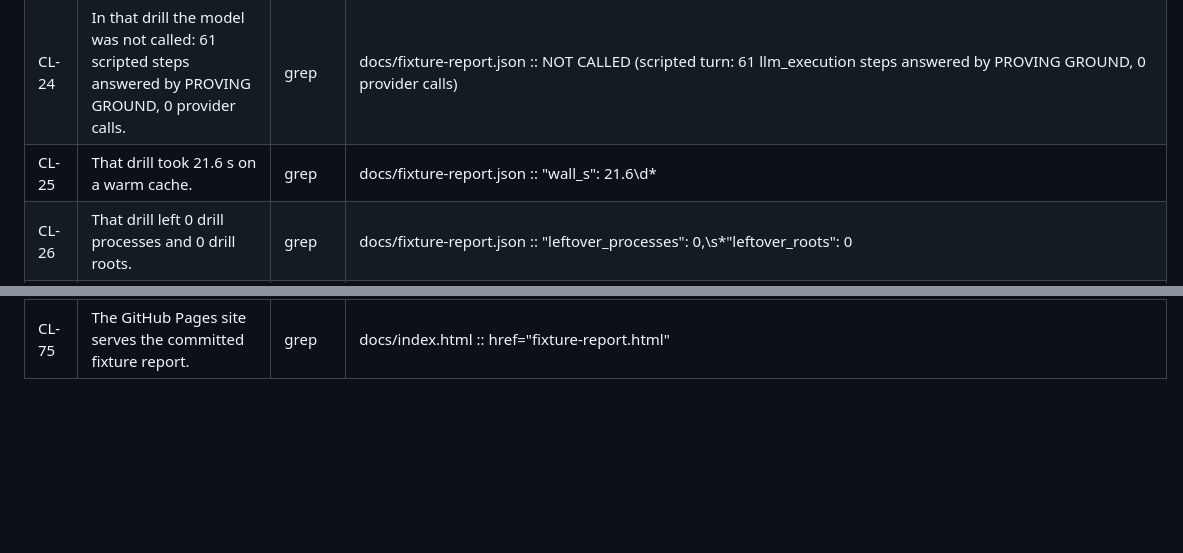
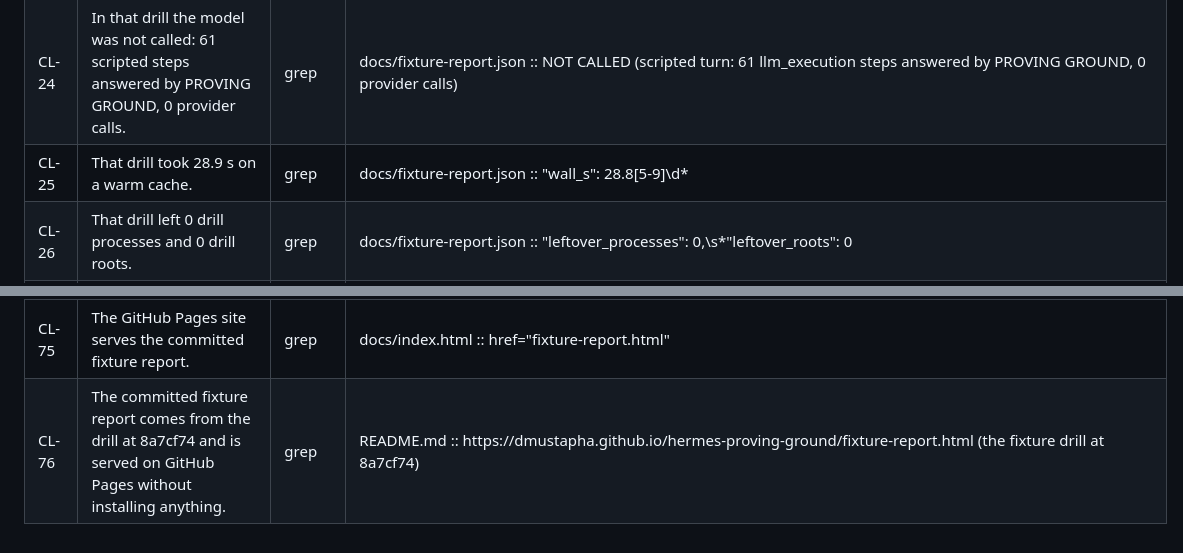
Before and after one commit to dmustapha/hermes-proving-ground, a Markdown page: CLAIMS.md, 2 parts joined by grey strips. Drawn GitHub-style; blank space fills up the shorter version.

```diff
--- a/CLAIMS.md
+++ b/CLAIMS.md
@@ -30,7 +30,7 @@
 | CL-22 | PROVING GROUND deletes only temp directories it created. | test | tests/test_cleanup.py::test_unowned_directories_are_never_swept |
 | CL-23 | The committed fixture drill recorded 10 test calls, 3 plugins, 3 distinct effects and 1 cross-plugin finding. | grep | docs/fixture-report.json :: "tally": "10 test calls · 3 plugins · 3 distinct effects recorded · 1 cross-plugin finding" |
 | CL-24 | In that drill the model was not called: 61 scripted steps answered by PROVING GROUND, 0 provider calls. | grep | docs/fixture-report.json :: NOT CALLED \(scripted turn: 61 llm_execution steps answered by PROVING GROUND, 0 provider calls\) |
-| CL-25 | That drill took 21.6 s on a warm cache. | grep | docs/fixture-report.json :: "wall_s": 21\.6\d* |
+| CL-25 | That drill took 28.9 s on a warm cache. | grep | docs/fixture-report.json :: "wall_s": 28\.8[5-9]\d* |
 | CL-26 | That drill left 0 drill processes and 0 drill roots. | grep | docs/fixture-report.json :: "leftover_processes": 0,\s*"leftover_roots": 0 |
 | CL-27 | In that drill fx_guard only saw TC03's original command in the stack, and the rewritten command ran (REWRITE_UNSEEN_BY). | grep | docs/fixture-report.json :: "kind": "REWRITE_UNSEEN_BY",\s*"call_id": "TC03" |
 | CL-28 | In that drill TC04's removed FAILED line is attributed to fx_trimmer by one solo run. | grep | docs/fixture-report.md :: attribution TC04 RESULT CHANGED: solo-match — observed in one solo run: fx_trimmer |
@@ -83,3 +83,4 @@
 | CL-74 | A control character (such as a newline) in any argument of a `--calls` or cross-check call is refused (2b2ff93). | test | tests/test_call_grammar.py::test_control_characters_never_pass_in_any_string_argument |
 | CL-74b | Each allowed program has its own flag allow-list, so `curl -K FILE` is refused and curl must start with -q (2b2ff93). | test | tests/test_call_grammar.py::test_only_allow_listed_flags_pass |
 | CL-75 | The GitHub Pages site serves the committed fixture report. | grep | docs/index.html :: href="fixture-report\.html" |
+| CL-76 | The committed fixture report comes from the drill at 8a7cf74 and is served on GitHub Pages without installing anything. | grep | README.md :: https://dmustapha\.github\.io/hermes-proving-ground/fixture-report\.html \(the fixture drill at 8a7cf74\) |
```
Also changed, not shown: README.md (+3 -1 lines), docs/fixture-report.md (+1 -1 lines), docs/cell-detail.png, docs/matrix.png, 2 other files.
